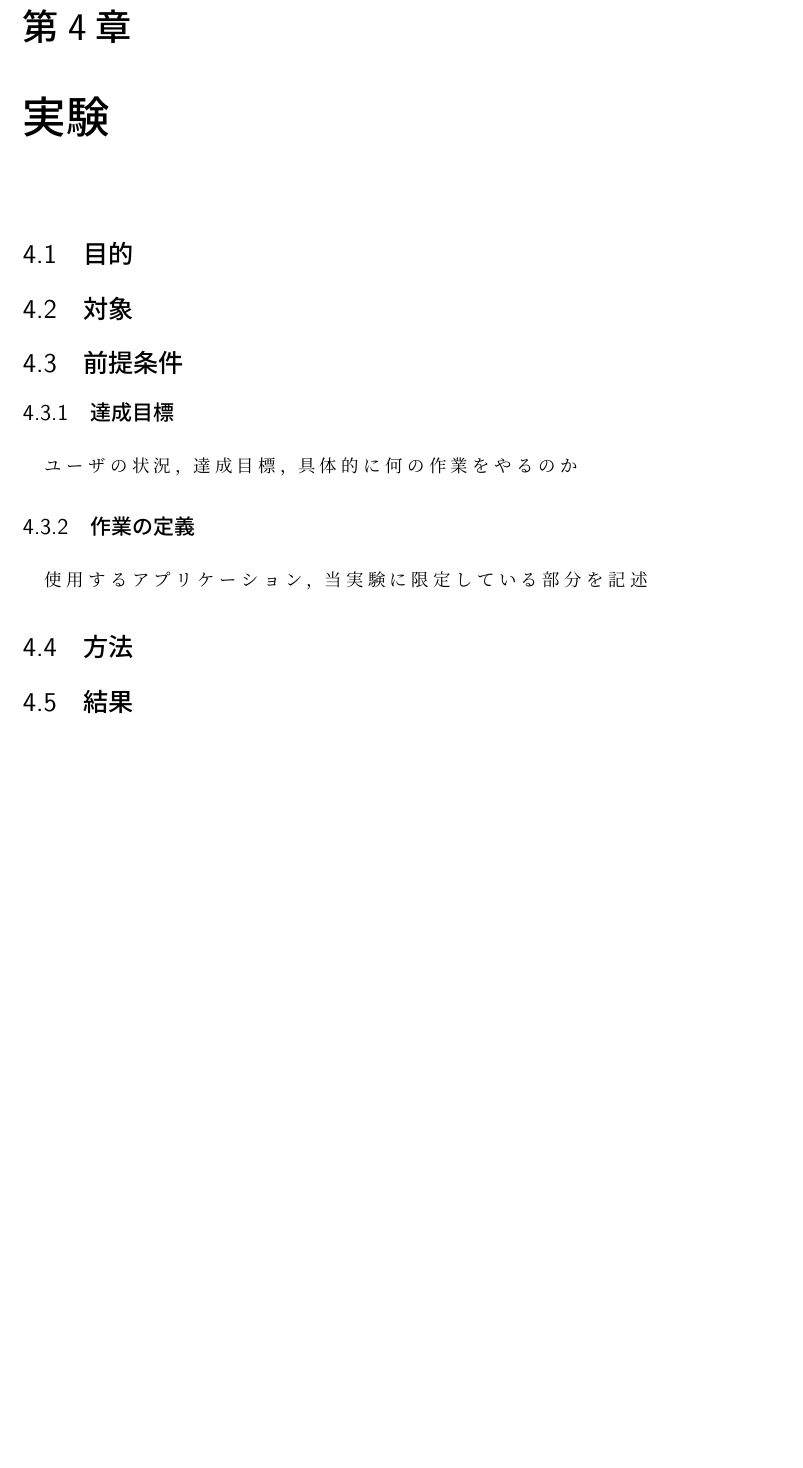
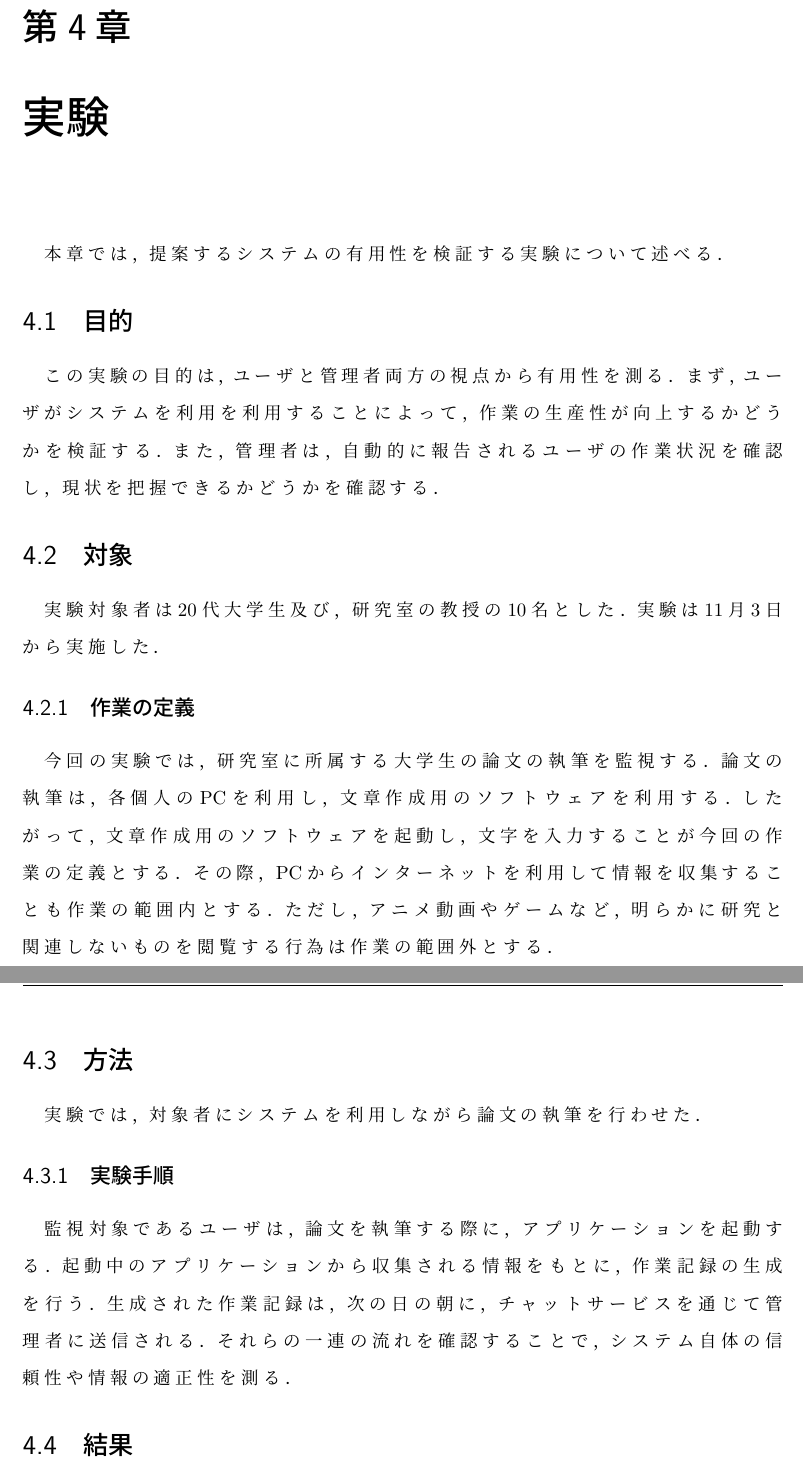
Before and after one commit to ryoueno/mitotte-latex, a LaTeX thesis (main.tex, which reads chapters/chap4.tex): part of page 23 of 28 before the commit and two parts of pages 23 and 24 of 29 after it, the two joined at a grey line, cut so that both start at the same text, the shorter picture padded with empty space. Compiled offline with pLaTeX and dvipdfmx.

Commit message:
Add chapter4.

```diff
--- a/chapters/chap4.tex
+++ b/chapters/chap4.tex
@@ -1,18 +1,30 @@
 \chapter{実験}
+本章では，提案するシステムの有用性を検証する実験について述べる．
 
 \section{目的}
+この実験の目的は，ユーザと管理者両方の視点から有用性を測る．
+まず，ユーザがシステムを利用を利用することによって，作業の生産性が向上するかどうかを検証する．
+また，管理者は，自動的に報告されるユーザの作業状況を確認し，現状を把握できるかどうかを確認する．
 
 \section{対象}
-
-\section{前提条件}
-
-\subsection{達成目標}
-ユーザの状況，達成目標，具体的に何の作業をやるのか
+実験対象者は20代大学生及び，研究室の教授の10名とした．
+実験は11月3日から実施した．
 
 \subsection{作業の定義}
-使用するアプリケーション，当実験に限定している部分を記述
+今回の実験では，研究室に所属する大学生の論文の執筆を監視する．
+論文の執筆は，各個人のPCを利用し，文章作成用のソフトウェアを利用する．
+したがって，文章作成用のソフトウェアを起動し，文字を入力することが今回の作業の定義とする．
+その際，PCからインターネットを利用して情報を収集することも作業の範囲内とする．
+ただし，アニメ動画やゲームなど，明らかに研究と関連しないものを閲覧する行為は作業の範囲外とする．
 
 \section{方法}
+実験では，対象者にシステムを利用しながら論文の執筆を行わせた．
+
+\subsection{実験手順}
+監視対象であるユーザは，論文を執筆する際に，アプリケーションを起動する．
+起動中のアプリケーションから収集される情報をもとに，作業記録の生成を行う．
+生成された作業記録は，次の日の朝に，チャットサービスを通じて管理者に送信される．
+それらの一連の流れを確認することで，システム自体の信頼性や情報の適正性を測る．
 
 \section{結果}
 
```
